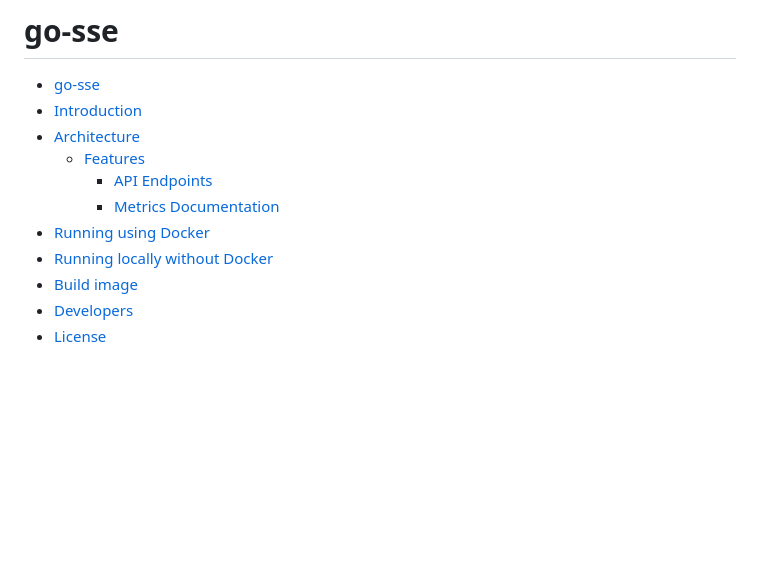
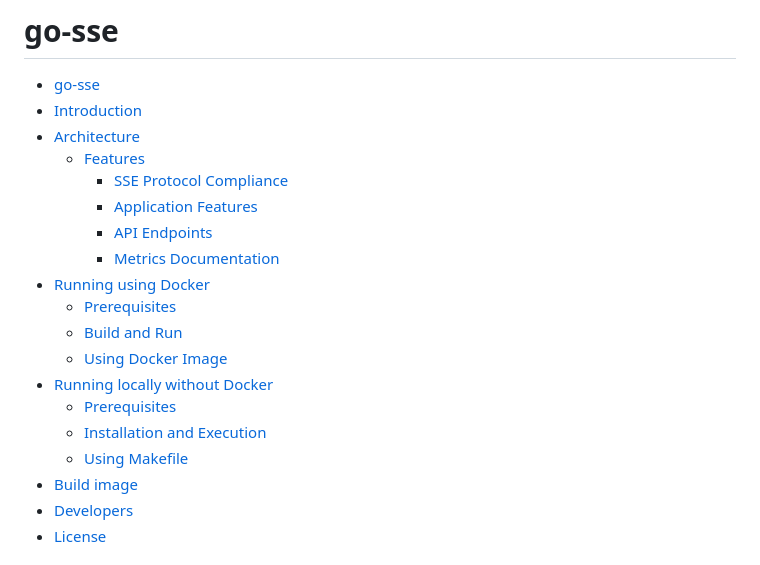
Before and after one commit to aeciopires/go-sse, a Markdown page: README.md, the part around one of its changes. Drawn GitHub-style; blank space fills up the shorter version.

```diff
--- a/README.md
+++ b/README.md
@@ -6,10 +6,18 @@
 - [Introduction](#introduction)
 - [Architecture](#architecture)
   - [Features](#features)
+    - [SSE Protocol Compliance](#sse-protocol-compliance)
+    - [Application Features](#application-features)
     - [API Endpoints](#api-endpoints)
     - [Metrics Documentation](#metrics-documentation)
 - [Running using Docker](#running-using-docker)
+  - [Prerequisites](#prerequisites)
+  - [Build and Run](#build-and-run)
+  - [Using Docker Image](#using-docker-image)
 - [Running locally without Docker](#running-locally-without-docker)
+  - [Prerequisites](#prerequisites-1)
+  - [Installation and Execution](#installation-and-execution)
+  - [Using Makefile](#using-makefile)
 - [Build image](#build-image)
 - [Developers](#developers)
 - [License](#license)
```
Also changed, not shown: other parts of README.md (+4 -0 lines), images/app.png (added), images/dash.png (added).
